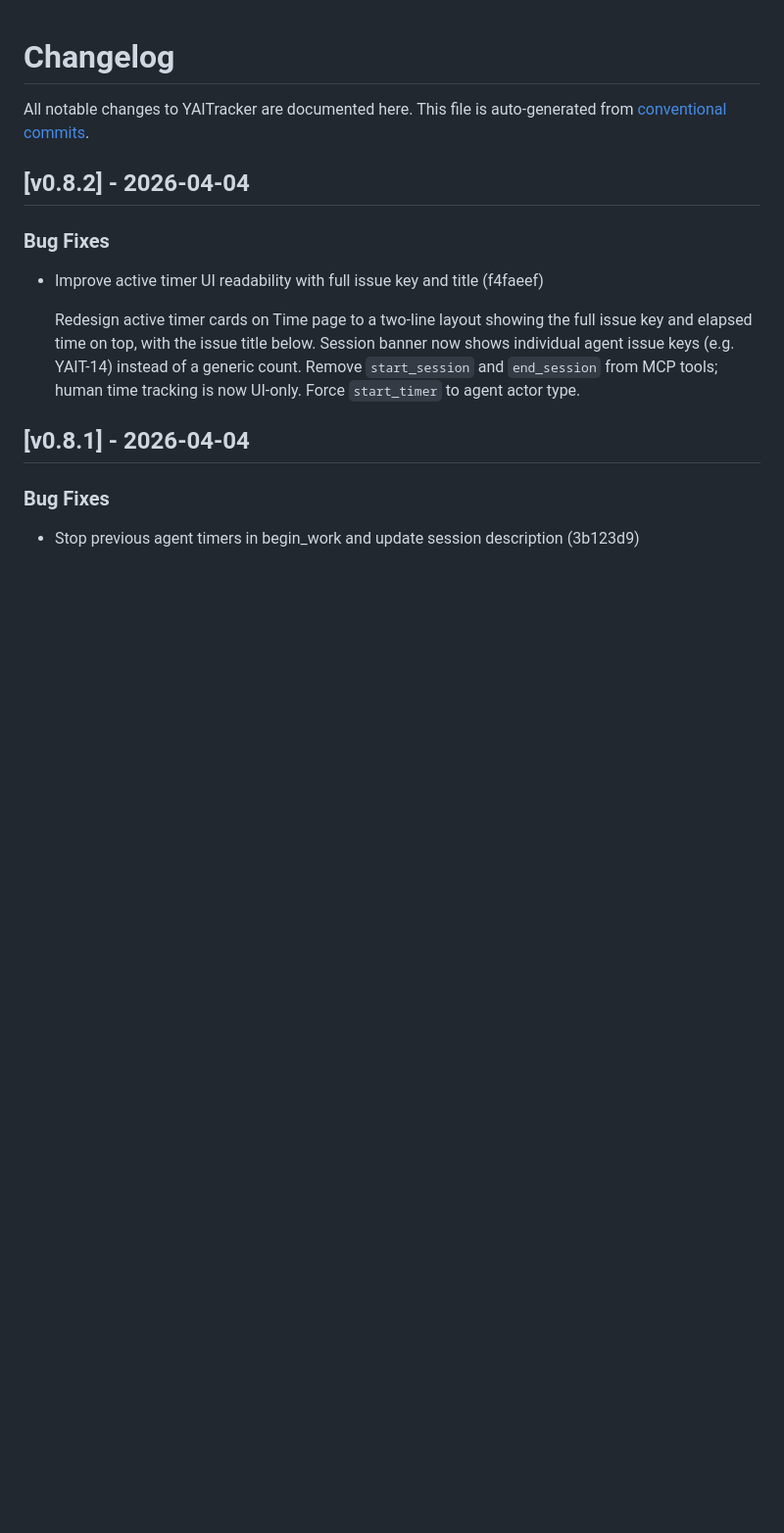
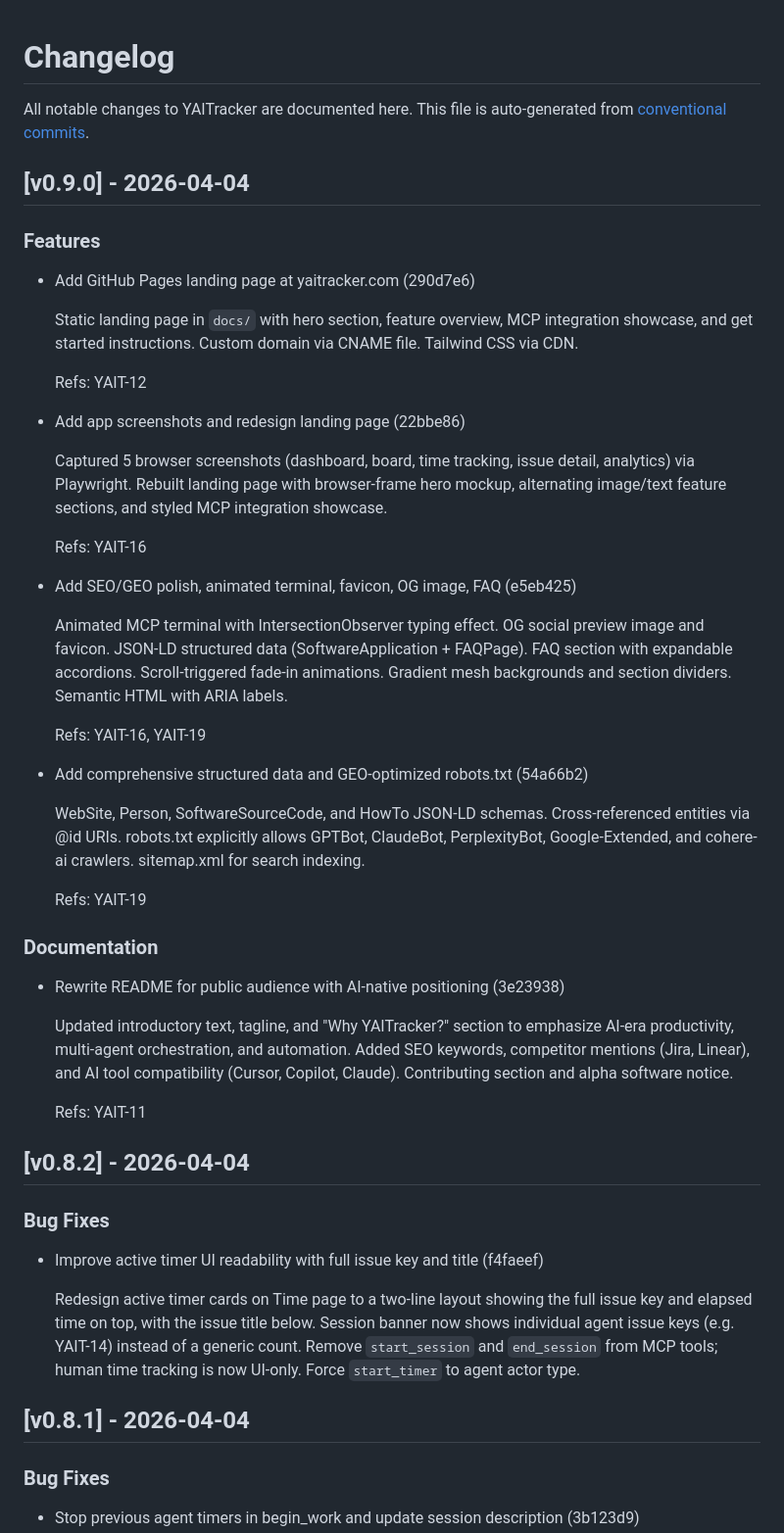
Before and after one commit to loweryaustin/YAITracker, a Markdown page: CHANGELOG.md, the part around the change. Shown at 98% size. Drawn GitHub-style; blank space fills up the shorter version.

Commit message:
chore(release): prepare v0.9.0
Refs: YAIT-11, YAIT-12, YAIT-16, YAIT-19
Made-with: Cursor

```diff
--- a/CHANGELOG.md
+++ b/CHANGELOG.md
@@ -2,6 +2,58 @@
 
 All notable changes to YAITracker are documented here.
 This file is auto-generated from [conventional commits](https://www.conventionalcommits.org/).
+
+## [v0.9.0] - 2026-04-04
+
+### Features
+
+- Add GitHub Pages landing page at yaitracker.com (290d7e6)
+
+  Static landing page in `docs/` with hero section, feature overview, MCP
+  integration showcase, and get started instructions. Custom domain via
+  CNAME file. Tailwind CSS via CDN.
+
+  Refs: YAIT-12
+
+- Add app screenshots and redesign landing page (22bbe86)
+
+  Captured 5 browser screenshots (dashboard, board, time tracking, issue
+  detail, analytics) via Playwright. Rebuilt landing page with browser-frame
+  hero mockup, alternating image/text feature sections, and styled MCP
+  integration showcase.
+
+  Refs: YAIT-16
+
+- Add SEO/GEO polish, animated terminal, favicon, OG image, FAQ (e5eb425)
+
+  Animated MCP terminal with IntersectionObserver typing effect. OG social
+  preview image and favicon. JSON-LD structured data (SoftwareApplication +
+  FAQPage). FAQ section with expandable accordions. Scroll-triggered fade-in
+  animations. Gradient mesh backgrounds and section dividers. Semantic HTML
+  with ARIA labels.
+
+  Refs: YAIT-16, YAIT-19
+
+- Add comprehensive structured data and GEO-optimized robots.txt (54a66b2)
+
+  WebSite, Person, SoftwareSourceCode, and HowTo JSON-LD schemas.
+  Cross-referenced entities via @id URIs. robots.txt explicitly allows
+  GPTBot, ClaudeBot, PerplexityBot, Google-Extended, and cohere-ai crawlers.
+  sitemap.xml for search indexing.
+
+  Refs: YAIT-19
+
+### Documentation
+
+- Rewrite README for public audience with AI-native positioning (3e23938)
+
+  Updated introductory text, tagline, and "Why YAITracker?" section to
+  emphasize AI-era productivity, multi-agent orchestration, and automation.
+  Added SEO keywords, competitor mentions (Jira, Linear), and AI tool
+  compatibility (Cursor, Copilot, Claude). Contributing section and alpha
+  software notice.
+
+  Refs: YAIT-11
 
 ## [v0.8.2] - 2026-04-04
 
```
